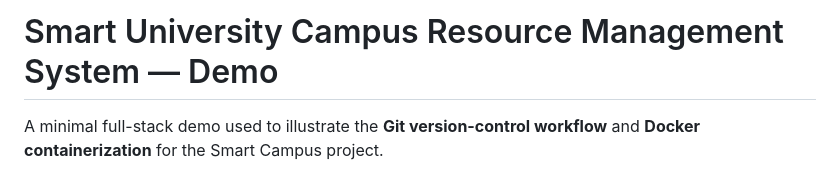
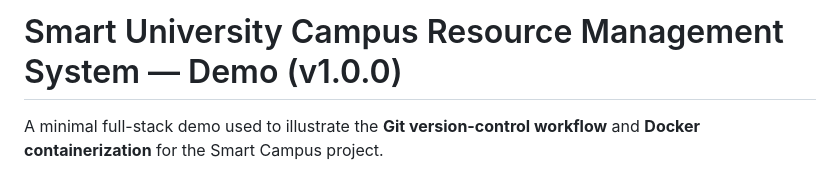
Before and after one commit to dharanikarthickb-ai/CSA1014-SOFTWARE-ENG, a Markdown page: README.md, the part around the change. Rendered like a GitHub page.

Commit message:
chore(release): freeze release/1.0.0 - version bump and doc update, no functional changes

```diff
--- a/README.md
+++ b/README.md
@@ -1,4 +1,4 @@
-# Smart University Campus Resource Management System — Demo
+# Smart University Campus Resource Management System — Demo (v1.0.0)
 
 A minimal full-stack demo used to illustrate the **Git version-control workflow**
 and **Docker containerization** for the Smart Campus project.
```
